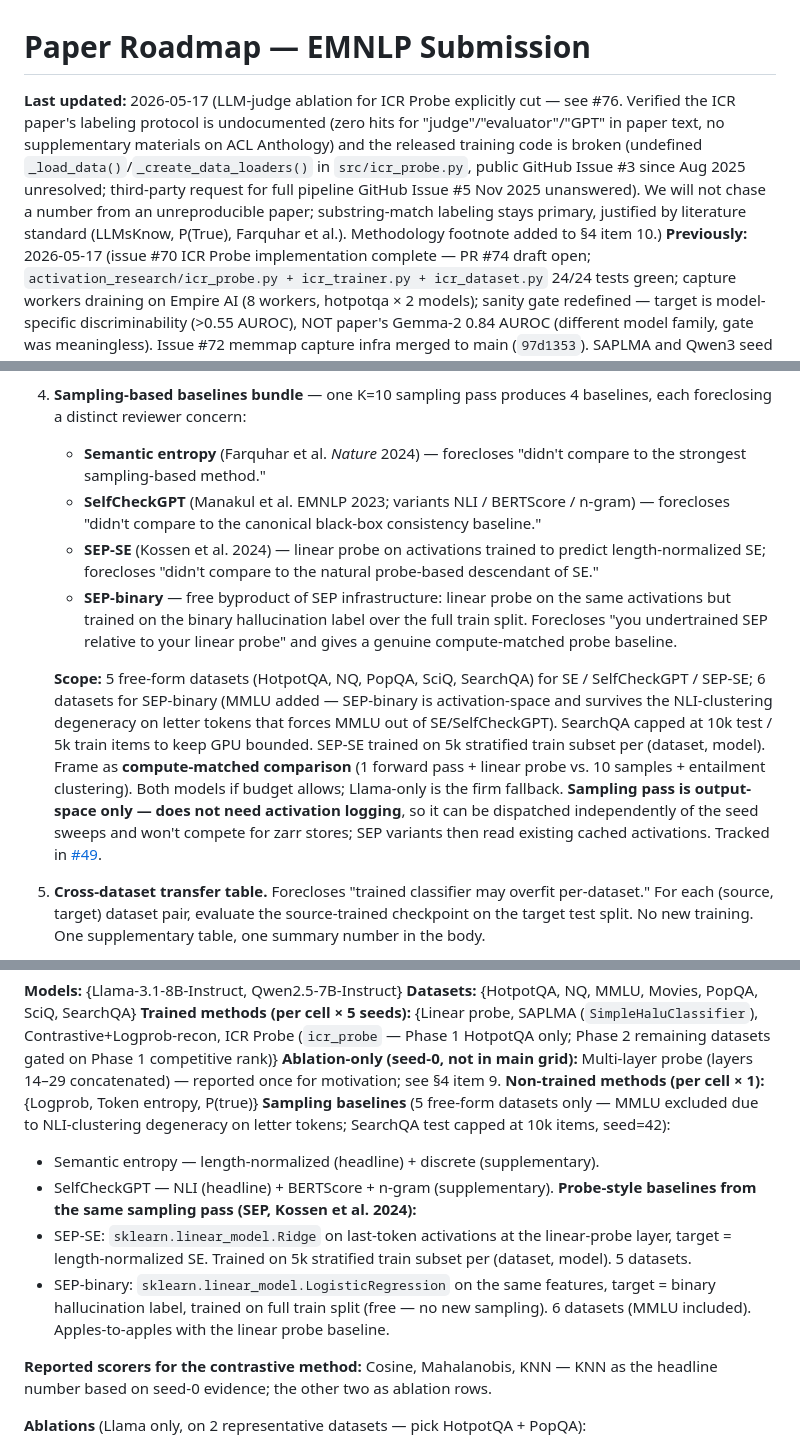
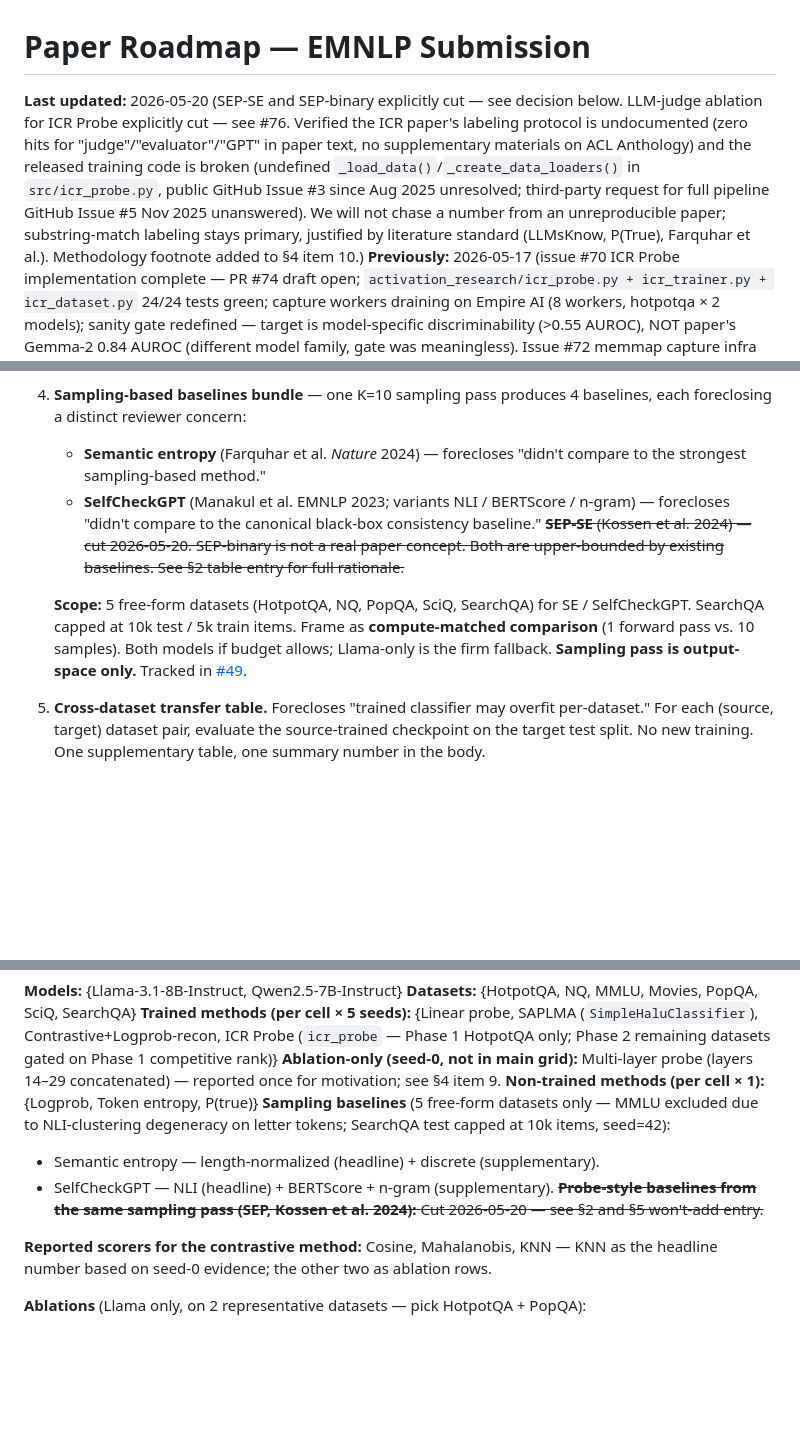
Before and after one commit to hyang0129/HalluLens, a Markdown page: PAPER_ROADMAP.md, 3 parts joined by grey strips. Rendered like a GitHub page; blank space fills up the shorter version.

Commit message:
fixed SEP

```diff
--- a/PAPER_ROADMAP.md
+++ b/PAPER_ROADMAP.md
@@ -1,6 +1,6 @@
 # Paper Roadmap — EMNLP Submission
 
-**Last updated:** 2026-05-17 (LLM-judge ablation for ICR Probe explicitly cut — see #76. Verified the ICR paper's labeling protocol is undocumented (zero hits for "judge"/"evaluator"/"GPT" in paper text, no supplementary materials on ACL Anthology) and the released training code is broken (undefined `_load_data()`/`_create_data_loaders()` in `src/icr_probe.py`, public GitHub Issue #3 since Aug 2025 unresolved; third-party request for full pipeline GitHub Issue #5 Nov 2025 unanswered). We will not chase a number from an unreproducible paper; substring-match labeling stays primary, justified by literature standard (LLMsKnow, P(True), Farquhar et al.). Methodology footnote added to §4 item 10.)
+**Last updated:** 2026-05-20 (SEP-SE and SEP-binary explicitly cut — see decision below. LLM-judge ablation for ICR Probe explicitly cut — see #76. Verified the ICR paper's labeling protocol is undocumented (zero hits for "judge"/"evaluator"/"GPT" in paper text, no supplementary materials on ACL Anthology) and the released training code is broken (undefined `_load_data()`/`_create_data_loaders()` in `src/icr_probe.py`, public GitHub Issue #3 since Aug 2025 unresolved; third-party request for full pipeline GitHub Issue #5 Nov 2025 unanswered). We will not chase a number from an unreproducible paper; substring-match labeling stays primary, justified by literature standard (LLMsKnow, P(True), Farquhar et al.). Methodology footnote added to §4 item 10.)
 **Previously:** 2026-05-17 (issue #70 ICR Probe implementation complete — PR #74 draft open; `activation_research/icr_probe.py + icr_trainer.py + icr_dataset.py` 24/24 tests green; capture workers draining on Empire AI (8 workers, hotpotqa × 2 models); sanity gate redefined — target is model-specific discriminability (>0.55 AUROC), NOT paper's Gemma-2 0.84 AUROC (different model family, gate was meaningless). Issue #72 memmap capture infra merged to main (`97d1353`). SAPLMA and Qwen3 seed sweeps ongoing per 2026-05-15.)
 **Previously:** 2026-05-15 (reconciled §2 against `scripts/results_table.py` disk audit: Llama all 5 seeds complete across every trained method; sampling bundle #49 is **done** (60/60 cells); SAPLMA #51 is **in flight, not unstarted** (55/90 — Llama-complete, Qwen partial); Qwen3 has 21/132 cells outstanding from the #58 re-runs; SmolLM3 configs exist but are explicitly out of scope per §5.)
 **Previously:** 2026-05-14 (extended-metrics row scoped to AUPRC + ECE + FPR@95 + bootstrap 95% CIs as a pure-CPU recompute on existing `predictions.csv` — see #59; llmsknow_probe seed bug fixed in #58, archived seed=null runs and dispatched 5-seed re-runs across 3 GPU nodes)
@@ -81,10 +81,9 @@ Each item names the reviewer concern it forecloses. Don't reorder without a reas
 4. **Sampling-based baselines bundle** — one K=10 sampling pass produces 4 baselines, each foreclosing a distinct reviewer concern:
    - **Semantic entropy** (Farquhar et al. *Nature* 2024) — forecloses "didn't compare to the strongest sampling-based method."
    - **SelfCheckGPT** (Manakul et al. EMNLP 2023; variants NLI / BERTScore / n-gram) — forecloses "didn't compare to the canonical black-box consistency baseline."
-   - **SEP-SE** (Kossen et al. 2024) — linear probe on activations trained to predict length-normalized SE; forecloses "didn't compare to the natural probe-based descendant of SE."
-   - **SEP-binary** — free byproduct of SEP infrastructure: linear probe on the same activations but trained on the binary hallucination label over the full train split. Forecloses "you undertrained SEP relative to your linear probe" and gives a genuine compute-matched probe baseline.
+   ~~**SEP-SE** (Kossen et al. 2024) — cut 2026-05-20. SEP-binary is not a real paper concept. Both are upper-bounded by existing baselines. See §2 table entry for full rationale.~~
 
-   **Scope:** 5 free-form datasets (HotpotQA, NQ, PopQA, SciQ, SearchQA) for SE / SelfCheckGPT / SEP-SE; 6 datasets for SEP-binary (MMLU added — SEP-binary is activation-space and survives the NLI-clustering degeneracy on letter tokens that forces MMLU out of SE/SelfCheckGPT). SearchQA capped at 10k test / 5k train items to keep GPU bounded. SEP-SE trained on 5k stratified train subset per (dataset, model). Frame as **compute-matched comparison** (1 forward pass + linear probe vs. 10 samples + entailment clustering). Both models if budget allows; Llama-only is the firm fallback. **Sampling pass is output-space only — does not need activation logging**, so it can be dispatched independently of the seed sweeps and won't compete for zarr stores; SEP variants then read existing cached activations. Tracked in [#49](https://github.com/hyang0129/HalluLens/issues/49).
+   **Scope:** 5 free-form datasets (HotpotQA, NQ, PopQA, SciQ, SearchQA) for SE / SelfCheckGPT. SearchQA capped at 10k test / 5k train items. Frame as **compute-matched comparison** (1 forward pass vs. 10 samples). Both models if budget allows; Llama-only is the firm fallback. **Sampling pass is output-space only.** Tracked in [#49](https://github.com/hyang0129/HalluLens/issues/49).
 5. **Cross-dataset transfer table.** Forecloses "trained classifier may overfit per-dataset." For each (source, target) dataset pair, evaluate the source-trained checkpoint on the target test split. No new training. One supplementary table, one summary number in the body.
 6. **AUPRC + ECE + bootstrap 95% CIs across seeds.** Forecloses "AUROC alone hides class imbalance / calibration issues / seed noise." Pure analysis; merge into the main table where space allows, push extras to appendix.
 7. **Ablation: contrastive loss decomposition — writeup only.** Already tried: unsupervised SimCLR contrastive pretraining followed by a linear probe on the learned features → ~random (AUROC ≈ 0.5). Interpretation: the logprob-recon auxiliary loss carries the hallucination signal; SimCLR alone learns representations that are invariant to the right things for self-supervision but orthogonal to the hallucination axis. The logprob-recon-only variant is still worth running (1 retrain × seeds × 2 datasets, cached activations) to complete the decomposition. Either way, this ablation closes the "which part of the loss matters" question, and the negative SimCLR-only result is itself a useful contribution.
@@ -125,9 +125,7 @@ Per (model, dataset, method) cell: 5 training seeds {0, 5, 26, 42, 63}, split se
 **Sampling baselines** (5 free-form datasets only — MMLU excluded due to NLI-clustering degeneracy on letter tokens; SearchQA test capped at 10k items, seed=42):
 - Semantic entropy — length-normalized (headline) + discrete (supplementary).
 - SelfCheckGPT — NLI (headline) + BERTScore + n-gram (supplementary).
-**Probe-style baselines from the same sampling pass (SEP, Kossen et al. 2024):**
-- SEP-SE: `sklearn.linear_model.Ridge` on last-token activations at the linear-probe layer, target = length-normalized SE. Trained on 5k stratified train subset per (dataset, model). 5 datasets.
-- SEP-binary: `sklearn.linear_model.LogisticRegression` on the same features, target = binary hallucination label, trained on full train split (free — no new sampling). 6 datasets (MMLU included). Apples-to-apples with the linear probe baseline.
+~~**Probe-style baselines from the same sampling pass (SEP, Kossen et al. 2024):** Cut 2026-05-20 — see §2 and §5 won't-add entry.~~
 
 **Reported scorers for the contrastive method:** Cosine, Mahalanobis, KNN — KNN as the headline number based on seed-0 evidence; the other two as ablation rows.
 
```
Also changed, not shown: other parts of PAPER_ROADMAP.md (+2 -1 lines).
